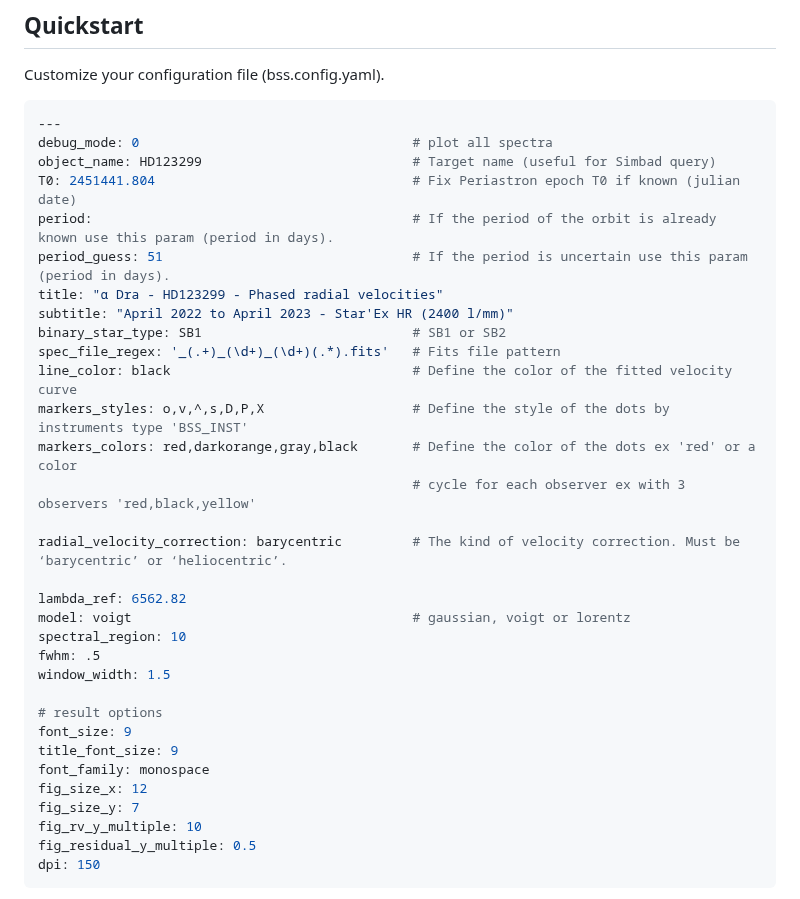
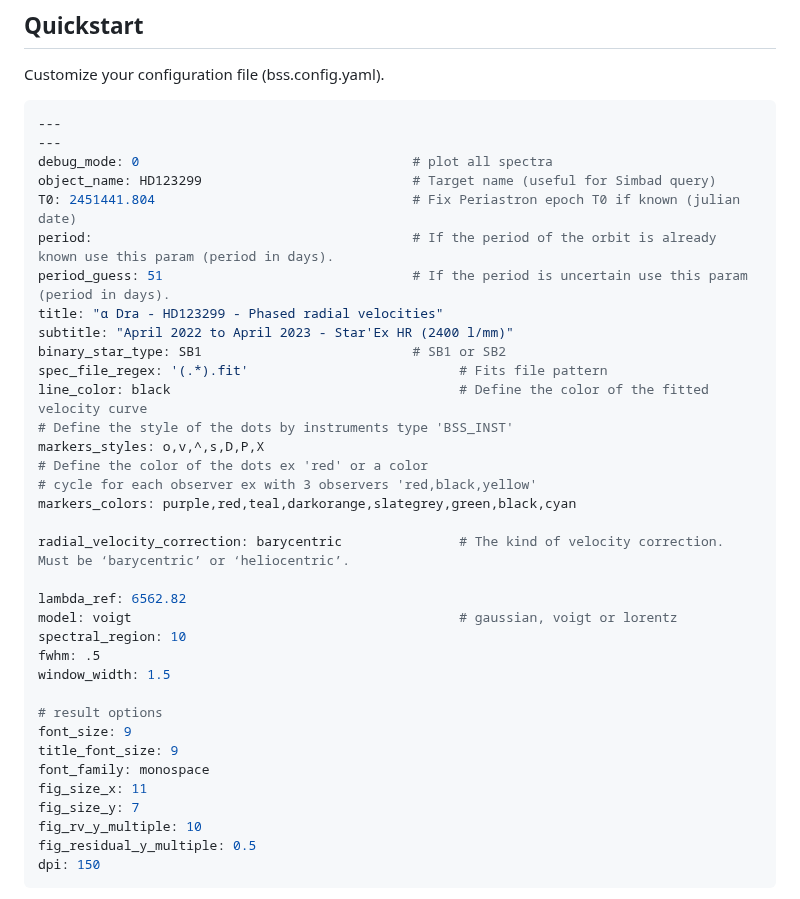
Before and after one commit to guillbertrand/spectrobinarystarsystem, a Markdown page: README.md, the part around one of its changes. GitHub-like rendering.

````diff
--- a/README.md
+++ b/README.md
@@ -18,6 +18,7 @@ Customize your configuration file (bss.config.yaml).
 
 ```bash
 ---
+---
 debug_mode: 0                                   # plot all spectra
 object_name: HD123299                           # Target name (useful for Simbad query)
 T0: 2451441.804                                 # Fix Periastron epoch T0 if known (julian date)
@@ -26,16 +27,18 @@ period_guess: 51                                # If the period is uncertain use
 title: "α Dra - HD123299 - Phased radial velocities"
 subtitle: "April 2022 to April 2023 - Star'Ex HR (2400 l/mm)"
 binary_star_type: SB1                           # SB1 or SB2
-spec_file_regex: '_(.+)_(\d+)_(\d+)(.*).fits'   # Fits file pattern
-line_color: black                               # Define the color of the fitted velocity curve
-markers_styles: o,v,^,s,D,P,X                   # Define the style of the dots by instruments type 'BSS_INST'
-markers_colors: red,darkorange,gray,black       # Define the color of the dots ex 'red' or a color
-                                                # cycle for each observer ex with 3 observers 'red,black,yellow'
+spec_file_regex: '(.*).fit'                           # Fits file pattern
+line_color: black                                     # Define the color of the fitted velocity curve
+# Define the style of the dots by instruments type 'BSS_INST'
+markers_styles: o,v,^,s,D,P,X
+# Define the color of the dots ex 'red' or a color
+# cycle for each observer ex with 3 observers 'red,black,yellow'
+markers_colors: purple,red,teal,darkorange,slategrey,green,black,cyan
 
-radial_velocity_correction: barycentric         # The kind of velocity correction. Must be ‘barycentric’ or ‘heliocentric’.
+radial_velocity_correction: barycentric               # The kind of velocity correction. Must be ‘barycentric’ or ‘heliocentric’.
 
 lambda_ref: 6562.82
-model: voigt                                    # gaussian, voigt or lorentz
+model: voigt                                          # gaussian, voigt or lorentz
 spectral_region: 10
 fwhm: .5
 window_width: 1.5
@@ -44,7 +47,7 @@ window_width: 1.5
 font_size: 9
 title_font_size: 9
 font_family: monospace
-fig_size_x: 12
+fig_size_x: 11
 fig_size_y: 7
 fig_rv_y_multiple: 10
 fig_residual_y_multiple: 0.5
````
Also changed, not shown: other parts of README.md (+10 -5 lines), docs/bss_debug_result.png (added), docs/bss_phased_result.png (added), 4 other files.
